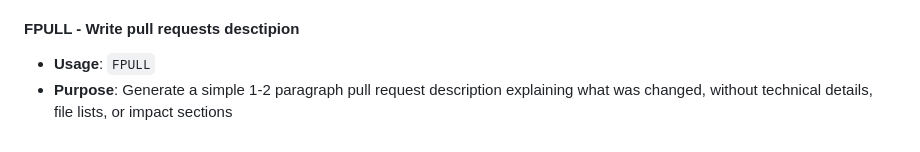
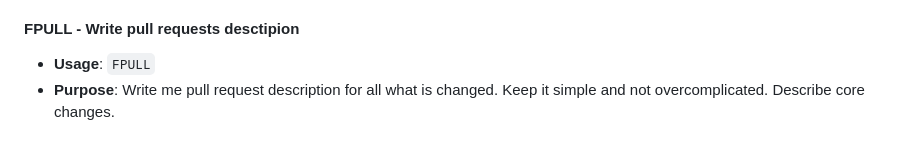
Before and after one commit to krstivoja/fanculo, a Markdown page: CLAUDE.md, the part around the change. GitHub-like rendering.

Commit message:
Revert "Update CLAUDE.md"
This reverts commit 7405722e112bcab3d4fdb917fc37a73ce468c49f.

```diff
--- a/CLAUDE.md
+++ b/CLAUDE.md
@@ -516,4 +516,4 @@ Update README.md immediately after:
 
 #### FPULL - Write pull requests desctipion
 - **Usage**: `FPULL`
-- **Purpose**: Generate a simple 1-2 paragraph pull request description explaining what was changed, without technical details, file lists, or impact sections
+- **Purpose**: Write me pull request description for all what is changed. Keep it simple and not overcomplicated. Describe core changes.
```
